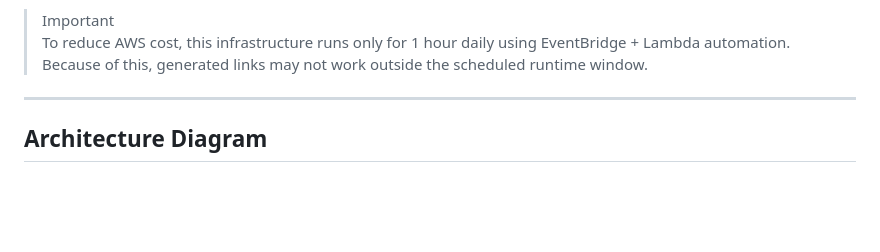
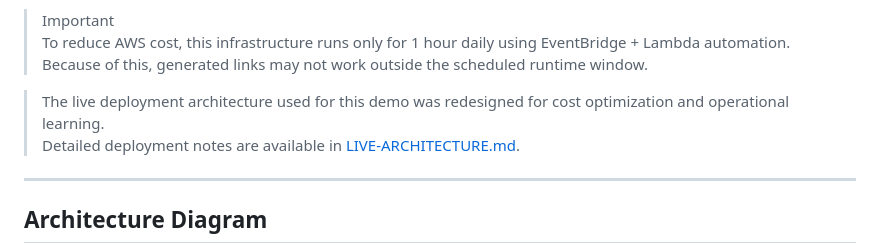
Before and after one commit to pnakule/ephemeral-messaging-system-aws, a Markdown page: README.md, the part around the change. Drawn GitHub-style; blank space fills up the shorter version.

```diff
--- a/README.md
+++ b/README.md
@@ -17,6 +17,9 @@ Users can create secret messages, share links, and messages disappear after one
 > Important
 > To reduce AWS cost, this infrastructure runs only for 1 hour daily using EventBridge + Lambda automation.
 > Because of this, generated links may not work outside the scheduled runtime window.
+
+> The live deployment architecture used for this demo was redesigned for cost optimization and operational learning.
+> Detailed deployment notes are available in [LIVE-ARCHITECTURE.md](LIVE-ARCHITECTURE.md).
 
 ---
 
```
